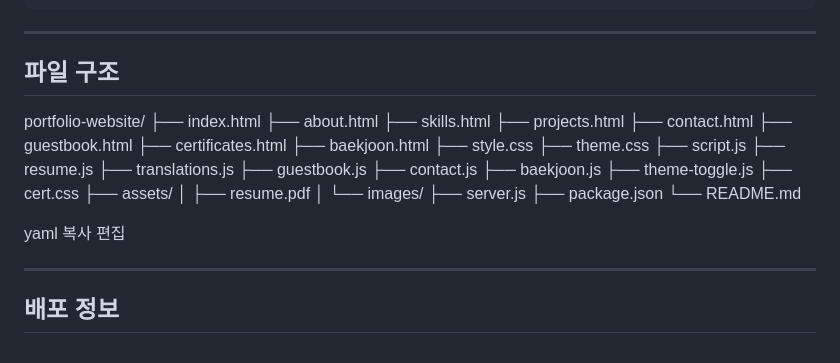
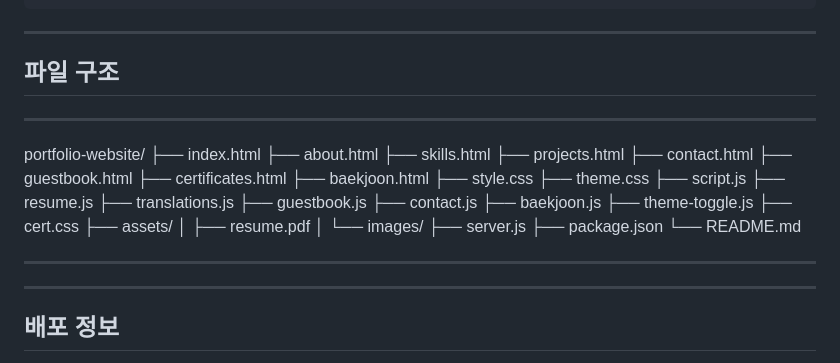
Before and after one commit to wldnjs826/wldnjs826jsjs, a Markdown page: README.md, the part around the change. Drawn GitHub-style.

```diff
--- a/README.md
+++ b/README.md
@@ -193,7 +193,7 @@ certificates.html, cert.css
 ---
 
 ## 파일 구조
-
+***
 portfolio-website/
 ├── index.html
 ├── about.html
@@ -219,11 +219,7 @@ portfolio-website/
 ├── server.js
 ├── package.json
 └── README.md
-
-yaml
-복사
-편집
-
+***
 ---
 
 ## 배포 정보
```
